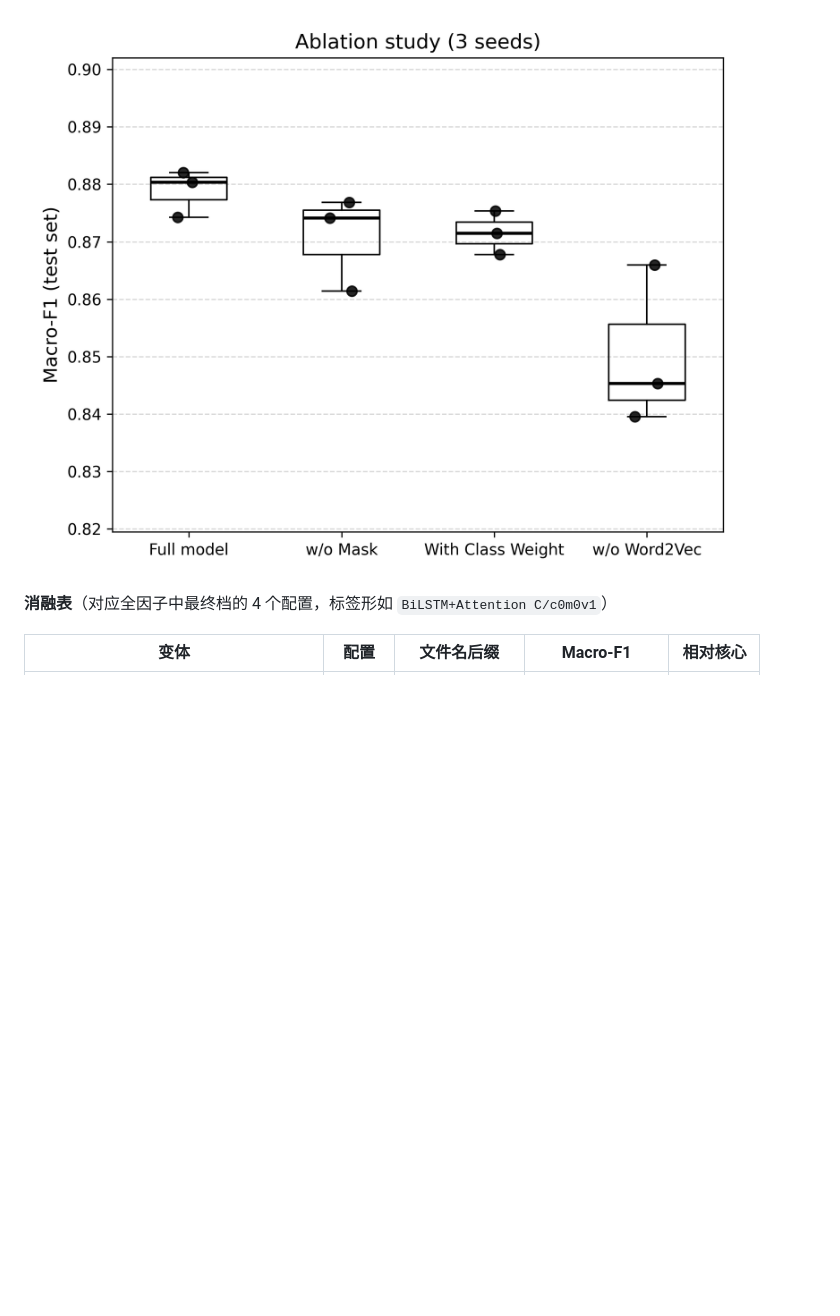
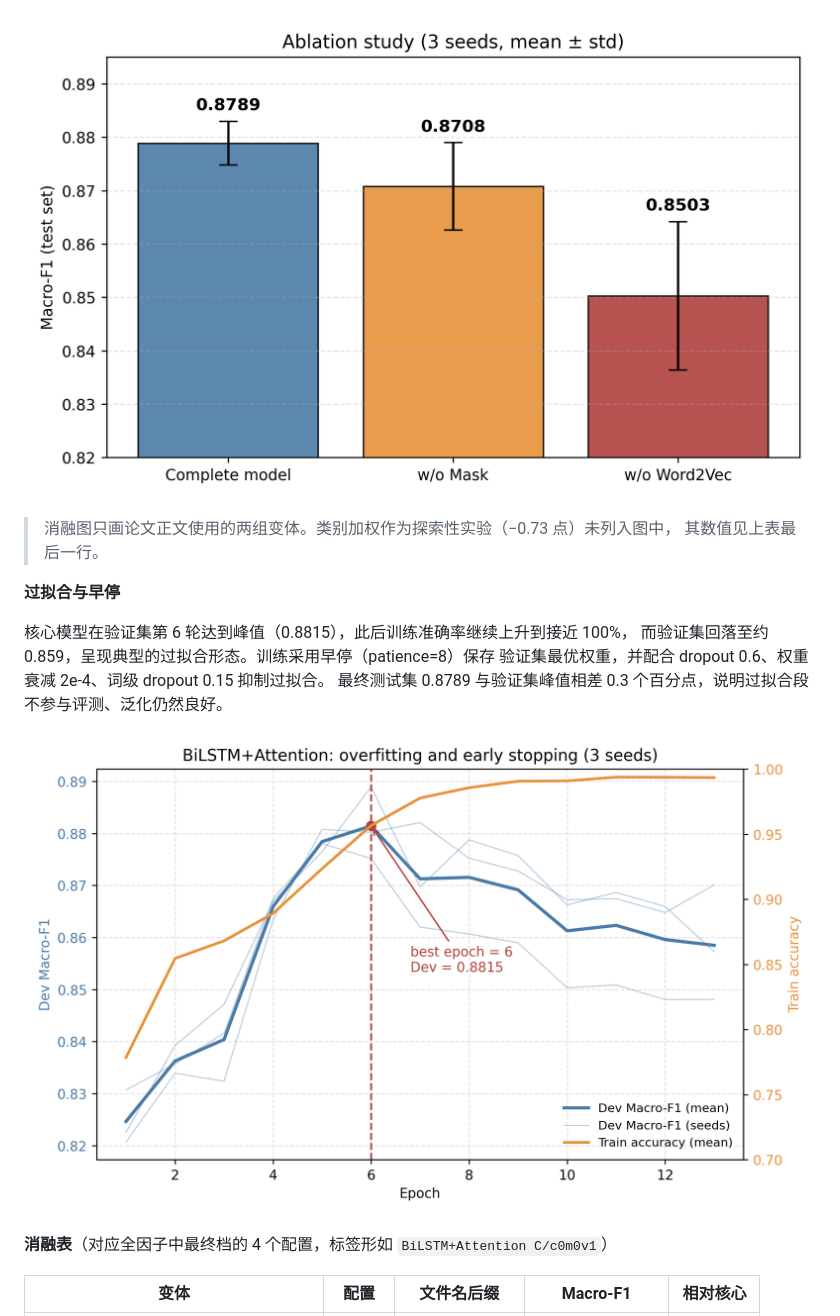
Before and after one commit to Yangjiayi-05/chinese-fake-news-detection, a Markdown page: README.md, the part around one of its changes. Drawn GitHub-style; pictures changed too: docs/figures/ablation.png, docs/figures/overfitting.png (added); blank space fills up the shorter version.

Commit message:
docs: 新增过拟合与早停图，消融图精简为两组，README 补实验解读

```diff
--- a/README.md
+++ b/README.md
@@ -360,6 +360,18 @@ export CFND_SPLIT=random && python utils/preprocess.py  # Linux/macOS
 
 ![消融实验](docs/figures/ablation.png)
 
+> 消融图只画论文正文使用的两组变体。类别加权作为探索性实验（−0.73 点）未列入图中，
+> 其数值见上表最后一行。
+
+**过拟合与早停**
+
+核心模型在验证集第 6 轮达到峰值（0.8815），此后训练准确率继续上升到接近 100%，
+而验证集回落至约 0.859，呈现典型的过拟合形态。训练采用早停（patience=8）保存
+验证集最优权重，并配合 dropout 0.6、权重衰减 2e-4、词级 dropout 0.15 抑制过拟合。
+最终测试集 0.8789 与验证集峰值相差 0.3 个百分点，说明过拟合段不参与评测、泛化仍然良好。
+
+![过拟合与早停](docs/figures/overfitting.png)
+
 **消融表**（对应全因子中最终档的 4 个配置，标签形如 `BiLSTM+Attention C/c0m0v1`）
 
 | 变体 | 配置 | 文件名后缀 | Macro-F1 | 相对核心 |
```
Also changed, not shown: other parts of README.md (+0 -2 lines), docs/figures/training_curves.png (deleted).
